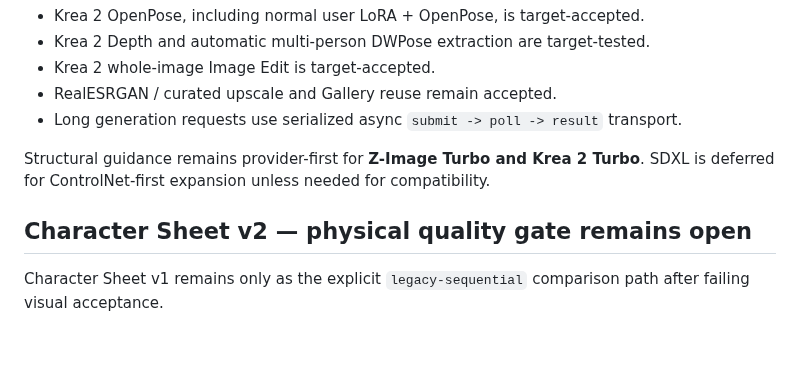
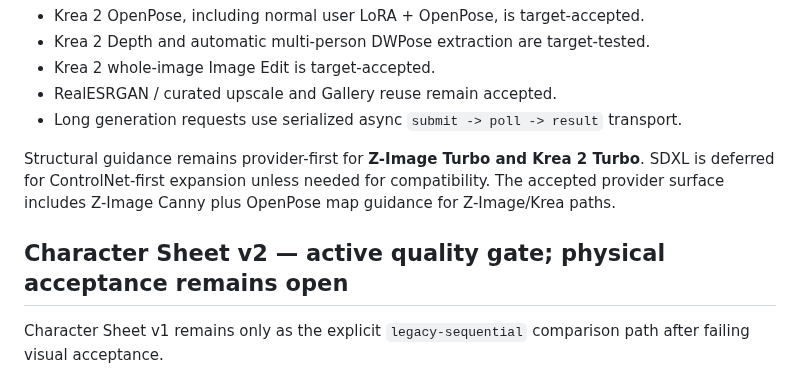
Before and after one commit to quendae/stableamd, a Markdown page: docs/v0.3-forward-plan.md, the part around the change. Rendered like a GitHub page; blank space fills up the shorter version.

Commit message:
docs: restore full ControlNet roadmap contract

```diff
--- a/docs/v0.3-forward-plan.md
+++ b/docs/v0.3-forward-plan.md
@@ -16,9 +16,9 @@ StableAMD v0.3 now has two implementation-complete but physically unaccepted qua
 - RealESRGAN / curated upscale and Gallery reuse remain accepted.
 - Long generation requests use serialized async `submit -> poll -> result` transport.
 
-Structural guidance remains provider-first for **Z-Image Turbo and Krea 2 Turbo**. SDXL is deferred for ControlNet-first expansion unless needed for compatibility.
+Structural guidance remains provider-first for **Z-Image Turbo and Krea 2 Turbo**. SDXL is deferred for ControlNet-first expansion unless needed for compatibility. The accepted provider surface includes Z-Image Canny plus OpenPose map guidance for Z-Image/Krea paths.
 
-## Character Sheet v2 — physical quality gate remains open
+## Character Sheet v2 — active quality gate; physical acceptance remains open
 
 Character Sheet v1 remains only as the explicit `legacy-sequential` comparison path after failing visual acceptance.
 
```
